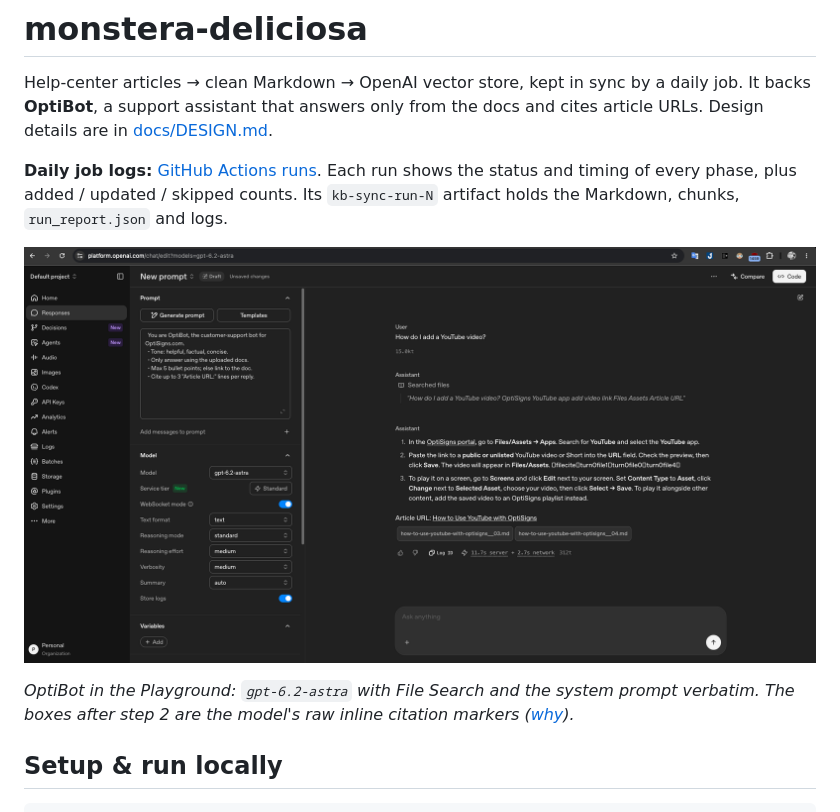
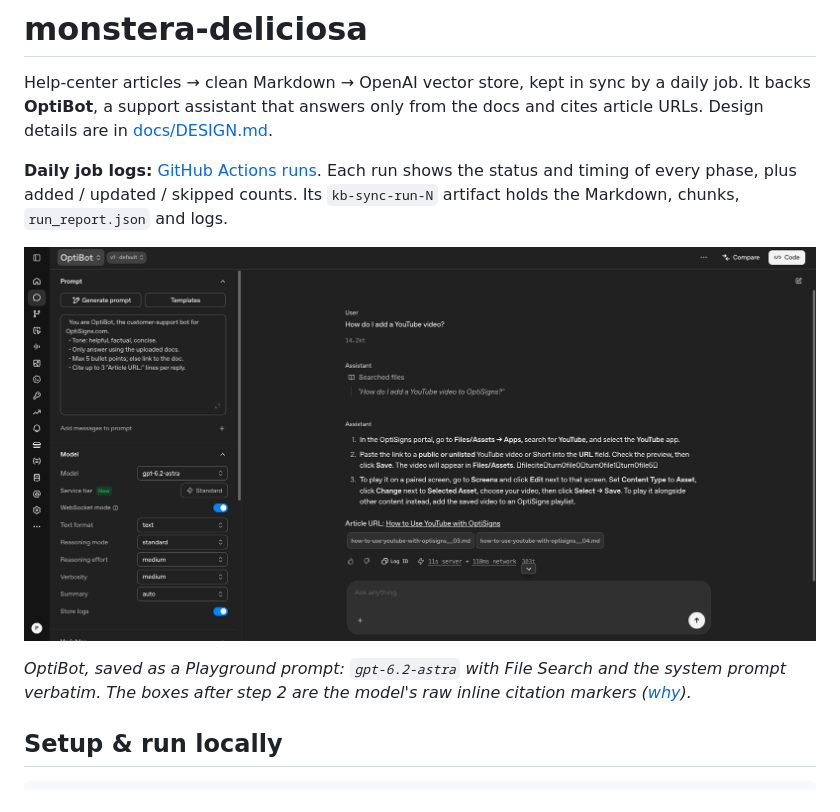
Before and after one commit to phnhat/monstera-deliciosa, a Markdown page: README.md, the part around the change. GitHub-like rendering; pictures changed too: docs/screenshot.png.

Commit message:
Use clearer screenshot of the saved OptiBot prompt
Co-Authored-By: Claude Opus 5.5 <noreply@anthropic.com>

````diff
--- a/README.md
+++ b/README.md
@@ -6,7 +6,7 @@ Help-center articles → clean Markdown → OpenAI vector store, kept in sync by
 
 ![OptiBot in the OpenAI Playground answering "How do I add a YouTube video?"](docs/screenshot.png)
 
-*OptiBot in the Playground: `gpt-6.2-astra` with File Search and the system prompt verbatim. The boxes after step 2 are the model's raw inline citation markers ([why](docs/DESIGN.md#assistant)).*
+*OptiBot, saved as a Playground prompt: `gpt-6.2-astra` with File Search and the system prompt verbatim. The boxes after step 2 are the model's raw inline citation markers ([why](docs/DESIGN.md#assistant)).*
 
 ## Setup & run locally
 ```bash
````
